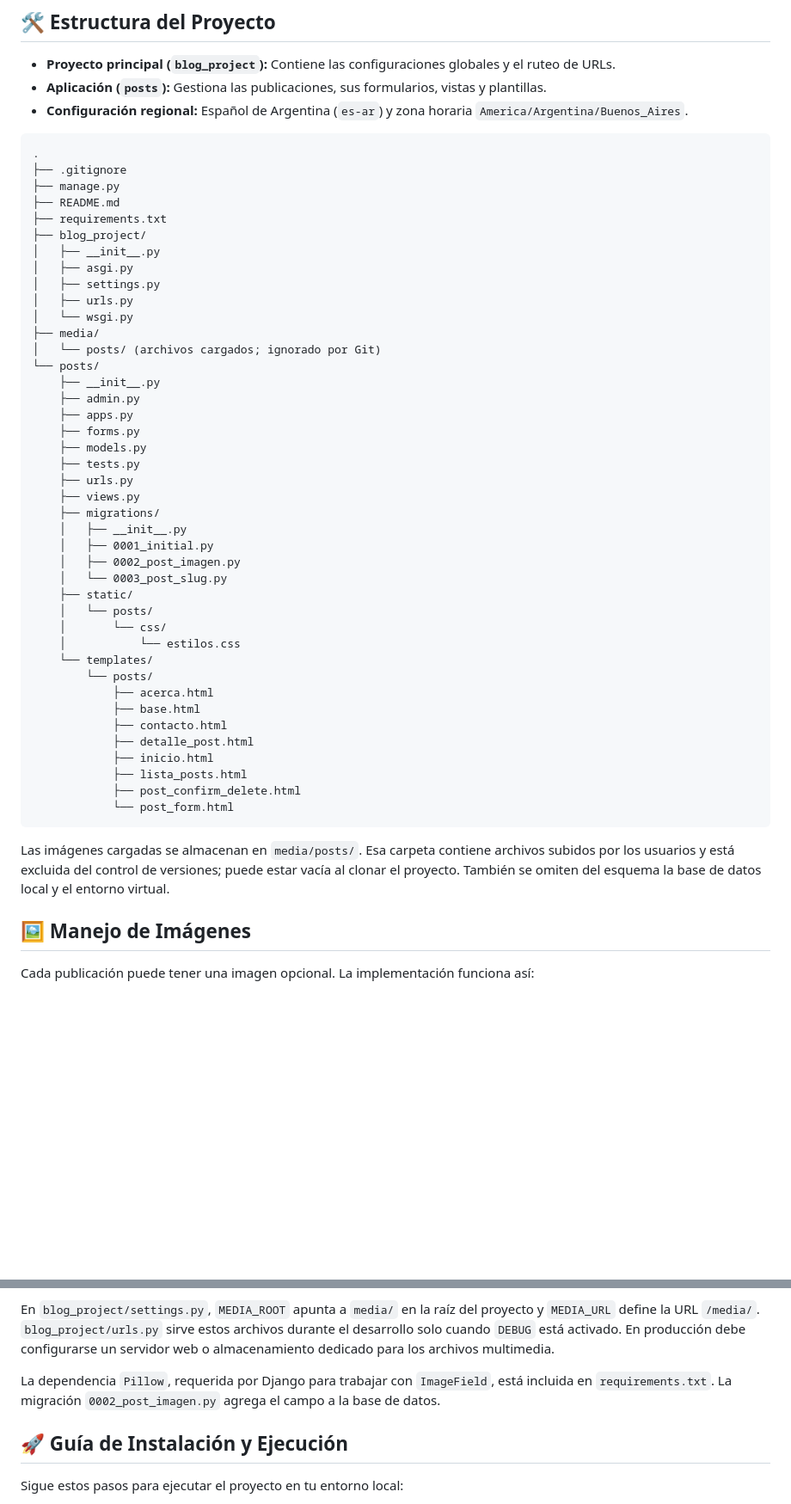
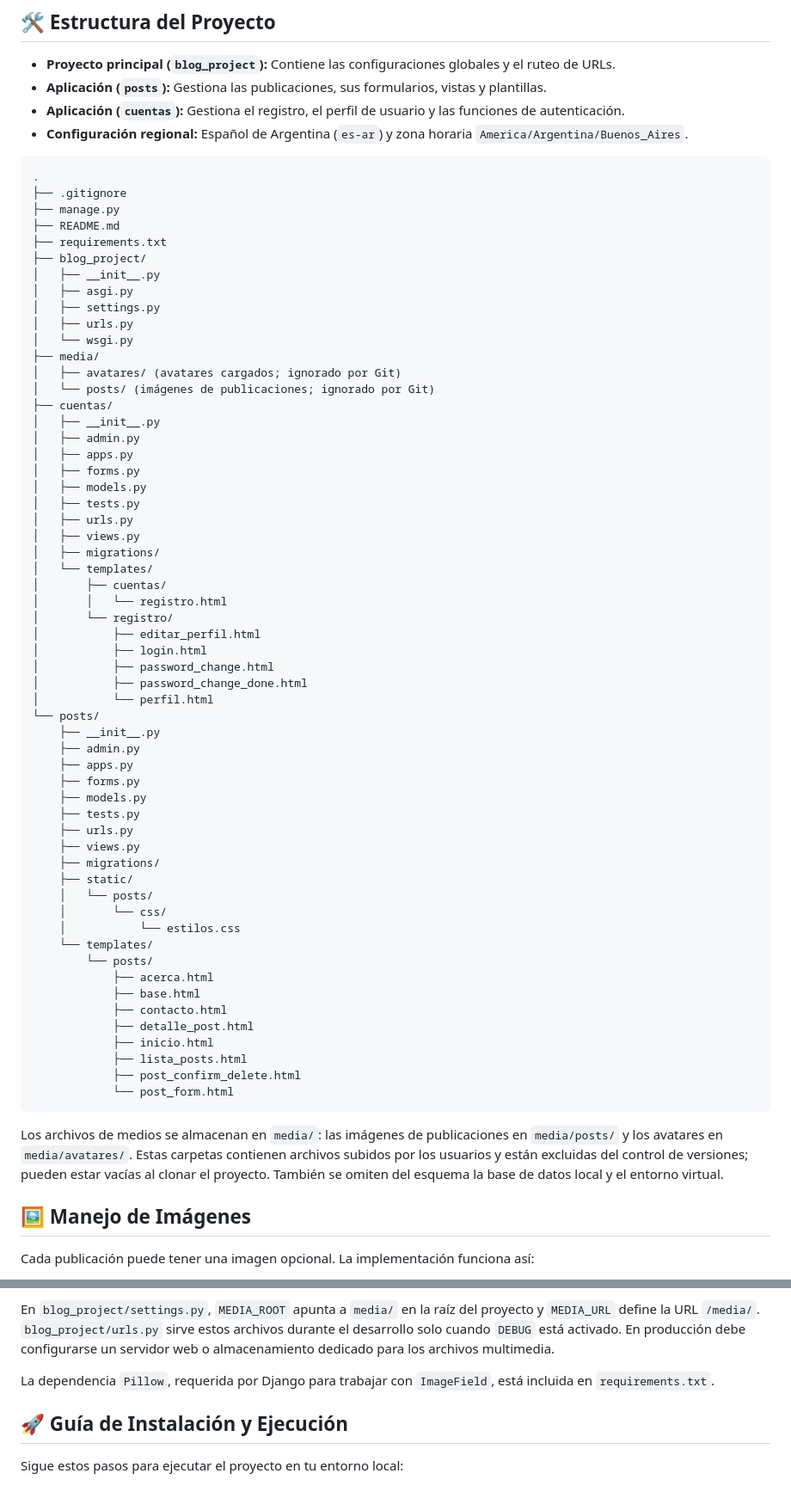
Before and after one commit to MarceloDiaz1375/python_entrega7, a Markdown page: README.md, 2 parts joined by grey strips. Shown at 86% size. Rendered like a GitHub page; blank space fills up the shorter version.

Commit message:
archivo README.md actualizado a la nueva estructura del proyecto

````diff
--- a/README.md
+++ b/README.md
@@ -8,6 +8,7 @@ Este repositorio contiene un sistema de blog web desarrollado en **Django**, con
 
 - **Proyecto principal (`blog_project`):** Contiene las configuraciones globales y el ruteo de URLs.
 - **Aplicación (`posts`):** Gestiona las publicaciones, sus formularios, vistas y plantillas.
+- **Aplicación (`cuentas`):** Gestiona el registro, el perfil de usuario y las funciones de autenticación.
 - **Configuración regional:** Español de Argentina (`es-ar`) y zona horaria `America/Argentina/Buenos_Aires`.
 
 ```text
@@ -23,7 +24,27 @@ Este repositorio contiene un sistema de blog web desarrollado en **Django**, con
 │   ├── urls.py
 │   └── wsgi.py
 ├── media/
-│   └── posts/ (archivos cargados; ignorado por Git)
+│   ├── avatares/ (avatares cargados; ignorado por Git)
+│   └── posts/ (imágenes de publicaciones; ignorado por Git)
+├── cuentas/
+│   ├── __init__.py
+│   ├── admin.py
+│   ├── apps.py
+│   ├── forms.py
+│   ├── models.py
+│   ├── tests.py
+│   ├── urls.py
+│   ├── views.py
+│   ├── migrations/
+│   └── templates/
+│       ├── cuentas/
+│       │   └── registro.html
+│       └── registro/
+│           ├── editar_perfil.html
+│           ├── login.html
+│           ├── password_change.html
+│           ├── password_change_done.html
+│           └── perfil.html
 └── posts/
     ├── __init__.py
     ├── admin.py
@@ -34,10 +55,6 @@ Este repositorio contiene un sistema de blog web desarrollado en **Django**, con
     ├── urls.py
     ├── views.py
     ├── migrations/
-    │   ├── __init__.py
-    │   ├── 0001_initial.py
-    │   ├── 0002_post_imagen.py
-    │   └── 0003_post_slug.py
     ├── static/
     │   └── posts/
     │       └── css/
@@ -54,7 +71,7 @@ Este repositorio contiene un sistema de blog web desarrollado en **Django**, con
             └── post_form.html
 ```
 
-Las imágenes cargadas se almacenan en `media/posts/`. Esa carpeta contiene archivos subidos por los usuarios y está excluida del control de versiones; puede estar vacía al clonar el proyecto. También se omiten del esquema la base de datos local y el entorno virtual.
+Los archivos de medios se almacenan en `media/`: las imágenes de publicaciones en `media/posts/` y los avatares en `media/avatares/`. Estas carpetas contienen archivos subidos por los usuarios y están excluidas del control de versiones; pueden estar vacías al clonar el proyecto. También se omiten del esquema la base de datos local y el entorno virtual.
 
 ## 🖼️ Manejo de Imágenes
 
@@ -67,7 +84,7 @@ Cada publicación puede tener una imagen opcional. La implementación funciona a
 
 En `blog_project/settings.py`, `MEDIA_ROOT` apunta a `media/` en la raíz del proyecto y `MEDIA_URL` define la URL `/media/`. `blog_project/urls.py` sirve estos archivos durante el desarrollo solo cuando `DEBUG` está activado. En producción debe configurarse un servidor web o almacenamiento dedicado para los archivos multimedia.
 
-La dependencia `Pillow`, requerida por Django para trabajar con `ImageField`, está incluida en `requirements.txt`. La migración `0002_post_imagen.py` agrega el campo a la base de datos.
+La dependencia `Pillow`, requerida por Django para trabajar con `ImageField`, está incluida en `requirements.txt`.
 
 ## 🚀 Guía de Instalación y Ejecución
 
````
